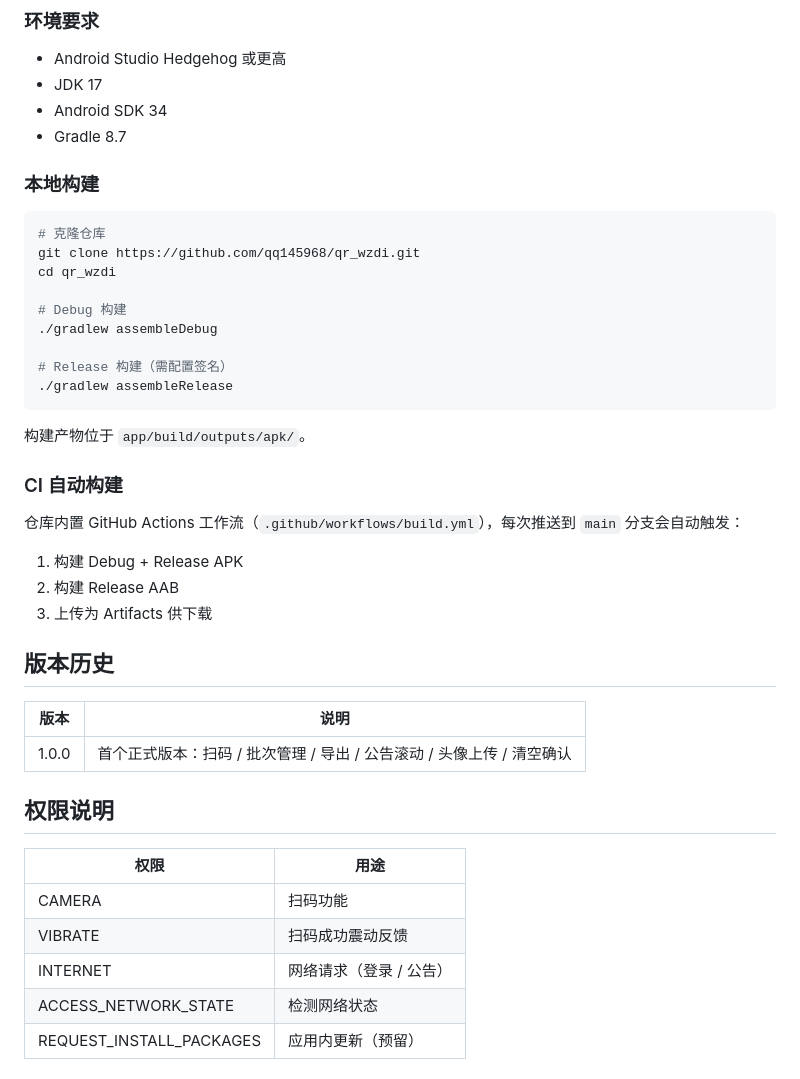
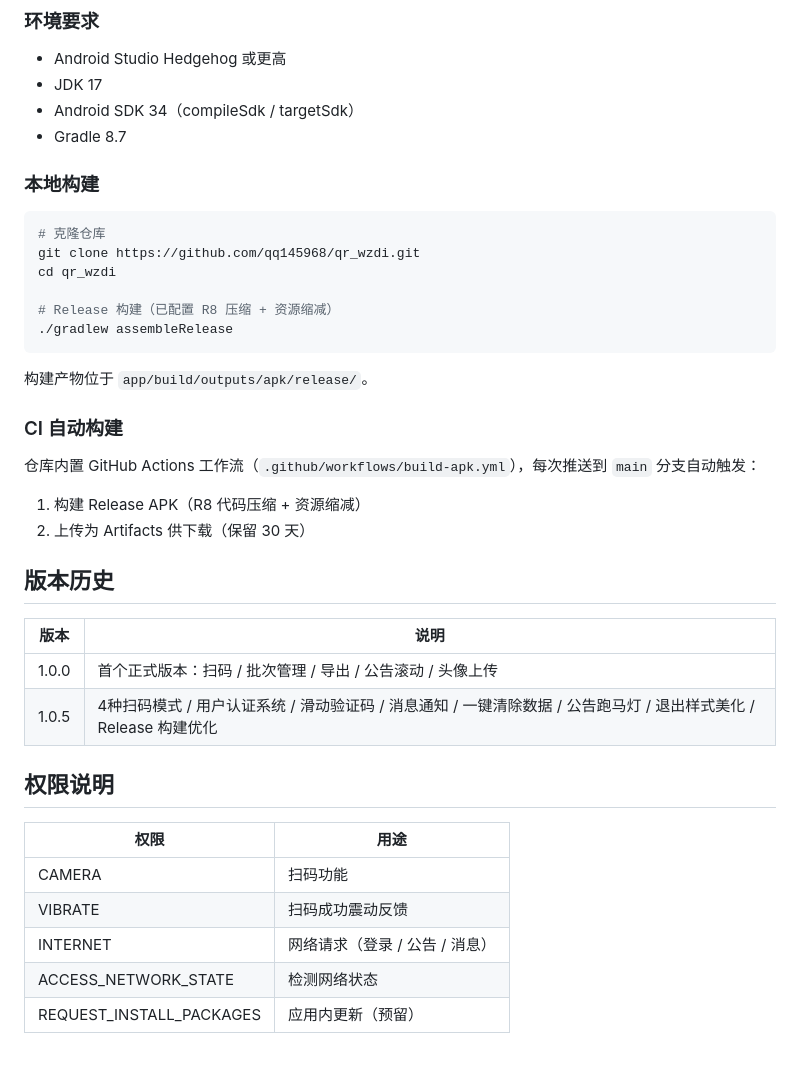
Before and after one commit to qq145968/qr_wzdi, a Markdown page: README.md, the part around one of its changes. GitHub-like rendering.

````diff
--- a/README.md
+++ b/README.md
@@ -58,7 +76,7 @@ app/src/main/java/com/scanrobot/app/
 
 - Android Studio Hedgehog 或更高
 - JDK 17
-- Android SDK 34
+- Android SDK 34（compileSdk / targetSdk）
 - Gradle 8.7
 
 ### 本地构建
@@ -68,28 +86,25 @@ app/src/main/java/com/scanrobot/app/
 git clone https://github.com/qq145968/qr_wzdi.git
 cd qr_wzdi
 
-# Debug 构建
-./gradlew assembleDebug
-
-# Release 构建（需配置签名）
+# Release 构建（已配置 R8 压缩 + 资源缩减）
 ./gradlew assembleRelease
 ```
 
-构建产物位于 `app/build/outputs/apk/`。
+构建产物位于 `app/build/outputs/apk/release/`。
 
 ### CI 自动构建
 
-仓库内置 GitHub Actions 工作流（`.github/workflows/build.yml`），每次推送到 `main` 分支会自动触发：
+仓库内置 GitHub Actions 工作流（`.github/workflows/build-apk.yml`），每次推送到 `main` 分支自动触发：
 
-1. 构建 Debug + Release APK
-2. 构建 Release AAB
-3. 上传为 Artifacts 供下载
+1. 构建 Release APK（R8 代码压缩 + 资源缩减）
+2. 上传为 Artifacts 供下载（保留 30 天）
 
 ## 版本历史
 
 | 版本 | 说明 |
 |------|------|
-| 1.0.0 | 首个正式版本：扫码 / 批次管理 / 导出 / 公告滚动 / 头像上传 / 清空确认 |
+| 1.0.0 | 首个正式版本：扫码 / 批次管理 / 导出 / 公告滚动 / 头像上传 |
+| 1.0.5 | 4种扫码模式 / 用户认证系统 / 滑动验证码 / 消息通知 / 一键清除数据 / 公告跑马灯 / 退出样式美化 / Release 构建优化 |
 
 ## 权限说明
 
@@ -97,7 +112,7 @@ cd qr_wzdi
 |------|------|
 | CAMERA | 扫码功能 |
 | VIBRATE | 扫码成功震动反馈 |
-| INTERNET | 网络请求（登录 / 公告） |
+| INTERNET | 网络请求（登录 / 公告 / 消息） |
 | ACCESS_NETWORK_STATE | 检测网络状态 |
 | REQUEST_INSTALL_PACKAGES | 应用内更新（预留） |
 
````
Also changed, not shown: other parts of README.md (+34 -16 lines).
